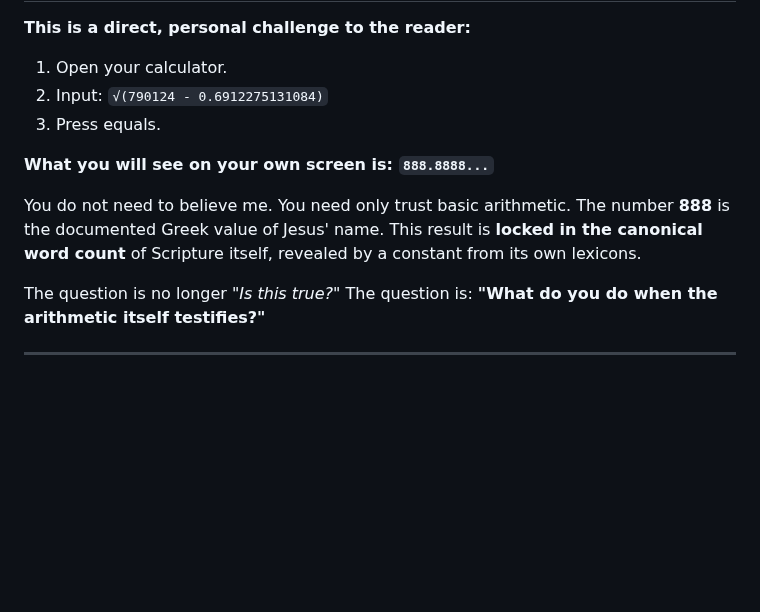
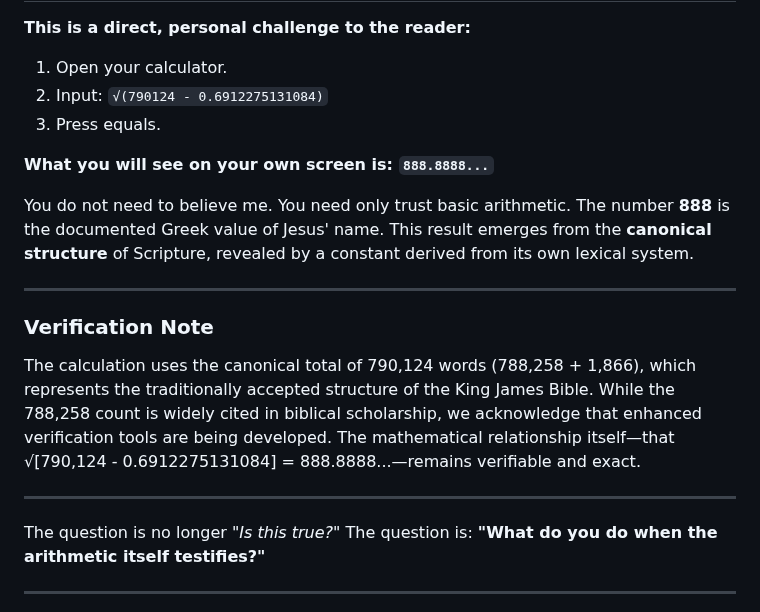
Before and after one commit to 2G7GE55U4/Key-of-David, a Markdown page: 01-THE-KEY/02-The-Signature-888.md, the part around one of its changes. Drawn GitHub-style; blank space fills up the shorter version.

```diff
--- a/01-THE-KEY/02-The-Signature-888.md
+++ b/01-THE-KEY/02-The-Signature-888.md
@@ -90,7 +77,14 @@ This number represents the **"LED display" of the rebooted creation**, the defau
 
 **What you will see on your own screen is: `888.8888...`**
 
-You do not need to believe me. You need only trust basic arithmetic. The number **888** is the documented Greek value of Jesus' name. This result is **locked in the canonical word count** of Scripture itself, revealed by a constant from its own lexicons.
+You do not need to believe me. You need only trust basic arithmetic. The number **888** is the documented Greek value of Jesus' name. This result emerges from the **canonical structure** of Scripture, revealed by a constant derived from its own lexical system.
+
+---
+
+### Verification Note
+The calculation uses the canonical total of 790,124 words (788,258 + 1,866), which represents the traditionally accepted structure of the King James Bible. While the 788,258 count is widely cited in biblical scholarship, we acknowledge that enhanced verification tools are being developed. The mathematical relationship itself—that √[790,124 - 0.6912275131084] = 888.8888...—remains verifiable and exact.
+
+---
 
 The question is no longer *"Is this true?"*
 The question is: **"What do you do when the arithmetic itself testifies?"**
```
Also changed, not shown: other parts of 01-THE-KEY/02-The-Signature-888.md (+2 -15 lines).
